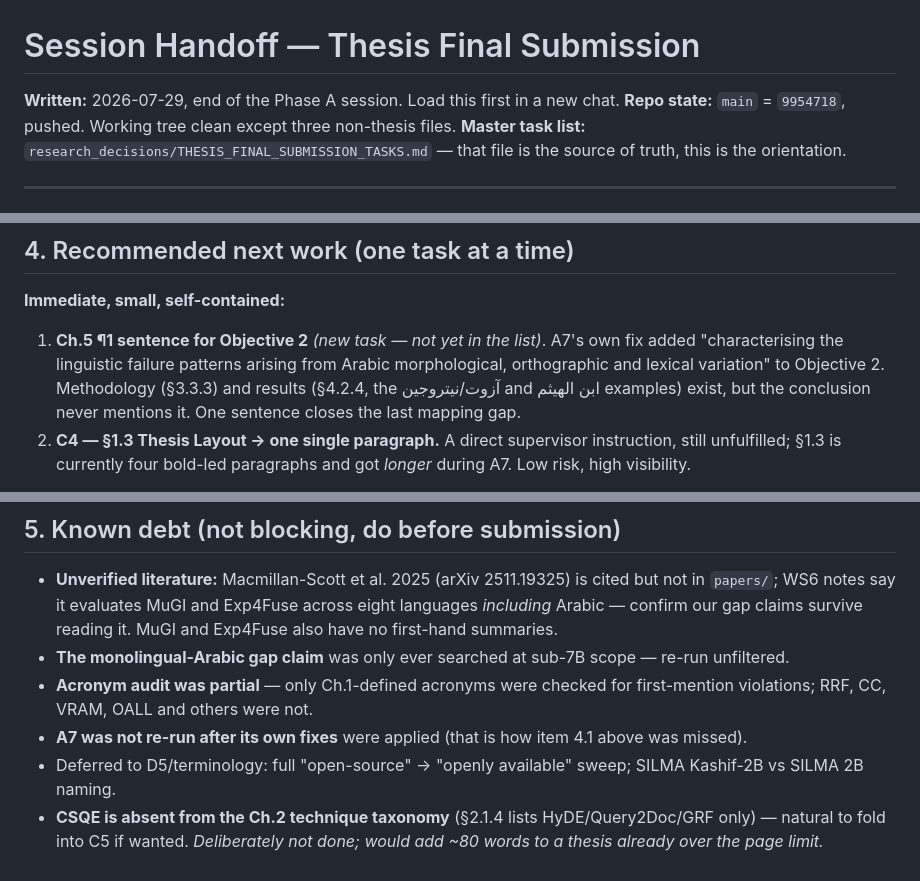
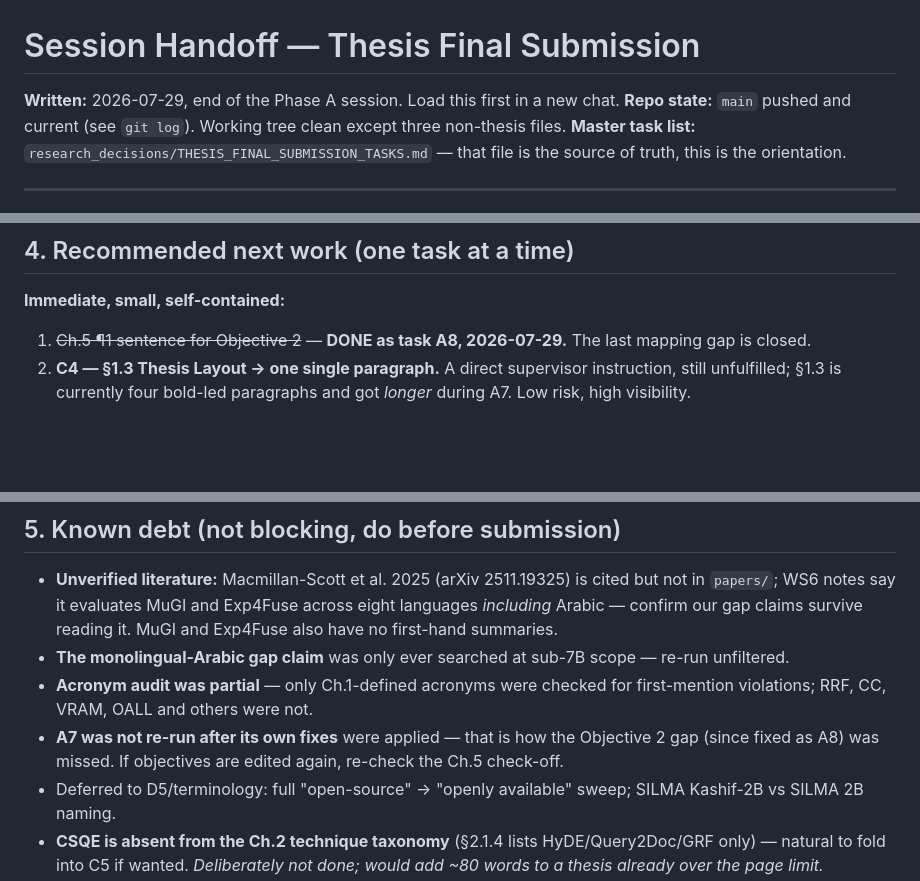
Before and after one commit to Osmanoor/graduation, a Markdown page: research_decisions/SESSION_HANDOFF.md, 3 parts joined by grey strips. GitHub-like rendering; blank space fills up the shorter version.

Commit message:
docs: correct stale items in session handoff (A8 done, repo state)

```diff
--- a/research_decisions/SESSION_HANDOFF.md
+++ b/research_decisions/SESSION_HANDOFF.md
@@ -1,7 +1,7 @@
 # Session Handoff — Thesis Final Submission
 
 **Written:** 2026-07-29, end of the Phase A session. Load this first in a new chat.
-**Repo state:** `main` = `9954718`, pushed. Working tree clean except three non-thesis files.
+**Repo state:** `main` pushed and current (see `git log`). Working tree clean except three non-thesis files.
 **Master task list:** `research_decisions/THESIS_FINAL_SUBMISSION_TASKS.md` — that file is the source of truth, this is the orientation.
 
 ---
@@ -46,7 +46,7 @@
 ## 4. Recommended next work (one task at a time)
 
 **Immediate, small, self-contained:**
-1. **Ch.5 ¶1 sentence for Objective 2** *(new task — not yet in the list)*. A7's own fix added "characterising the linguistic failure patterns arising from Arabic morphological, orthographic and lexical variation" to Objective 2. Methodology (§3.3.3) and results (§4.2.4, the آزوت/نيتروجين and ابن الهيثم examples) exist, but the conclusion never mentions it. One sentence closes the last mapping gap.
+1. ~~Ch.5 ¶1 sentence for Objective 2~~ — **DONE as task A8, 2026-07-29.** The last mapping gap is closed.
 2. **C4 — §1.3 Thesis Layout → one single paragraph.** A direct supervisor instruction, still unfulfilled; §1.3 is currently four bold-led paragraphs and got *longer* during A7. Low risk, high visibility.
 
 **Then Phase B:**
@@ -64,6 +64,6 @@
 - **Unverified literature:** Macmillan-Scott et al. 2025 (arXiv 2511.19325) is cited but not in `papers/`; WS6 notes say it evaluates MuGI and Exp4Fuse across eight languages *including* Arabic — confirm our gap claims survive reading it. MuGI and Exp4Fuse also have no first-hand summaries.
 - **The monolingual-Arabic gap claim** was only ever searched at sub-7B scope — re-run unfiltered.
 - **Acronym audit was partial** — only Ch.1-defined acronyms were checked for first-mention violations; RRF, CC, VRAM, OALL and others were not.
-- **A7 was not re-run after its own fixes** were applied (that is how item 4.1 above was missed).
+- **A7 was not re-run after its own fixes** were applied — that is how the Objective 2 gap (since fixed as A8) was missed. If objectives are edited again, re-check the Ch.5 check-off.
 - Deferred to D5/terminology: full "open-source" → "openly available" sweep; SILMA Kashif-2B vs SILMA 2B naming.
 - **CSQE is absent from the Ch.2 technique taxonomy** (§2.1.4 lists HyDE/Query2Doc/GRF only) — natural to fold into C5 if wanted. *Deliberately not done; would add ~80 words to a thesis already over the page limit.*
```
